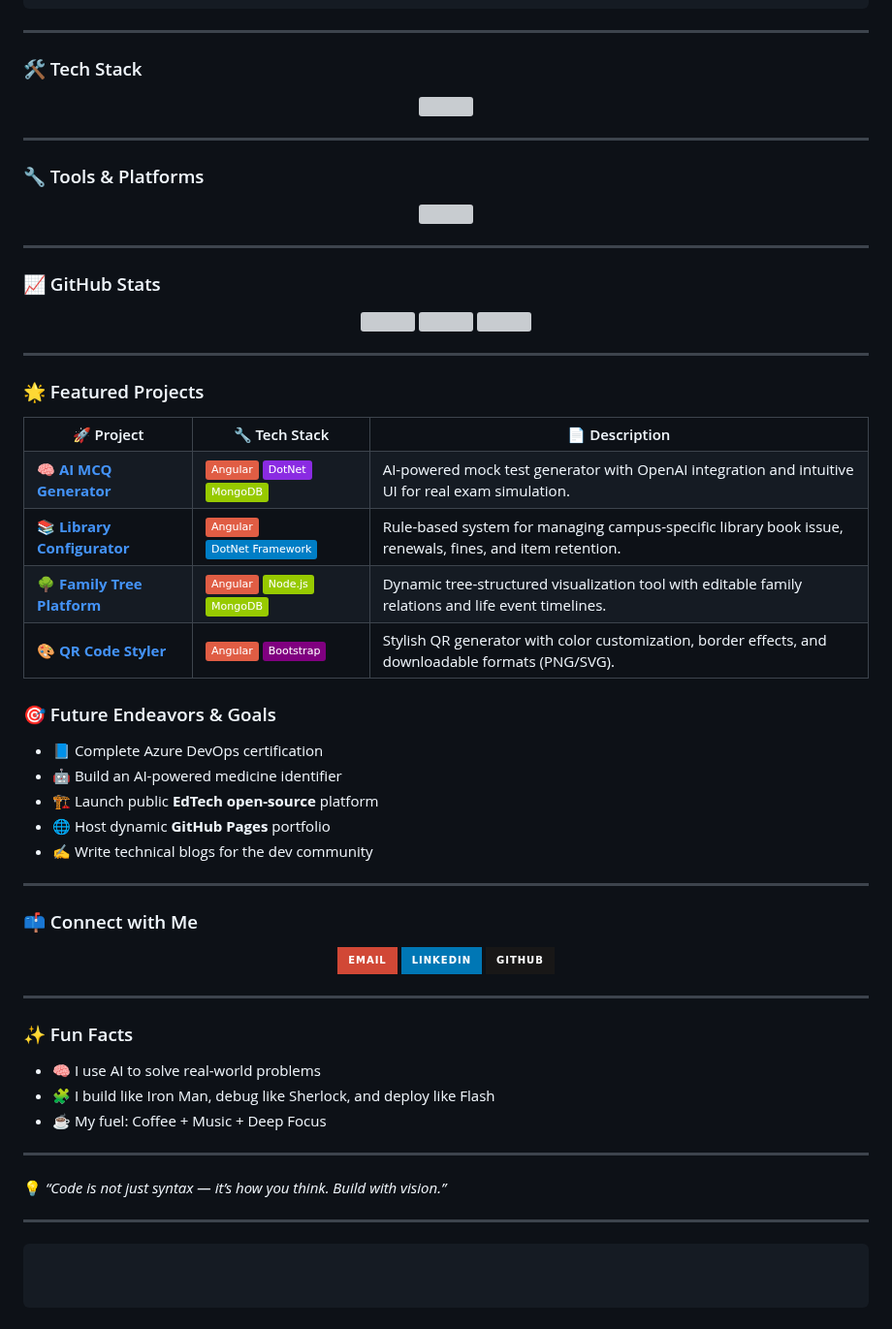
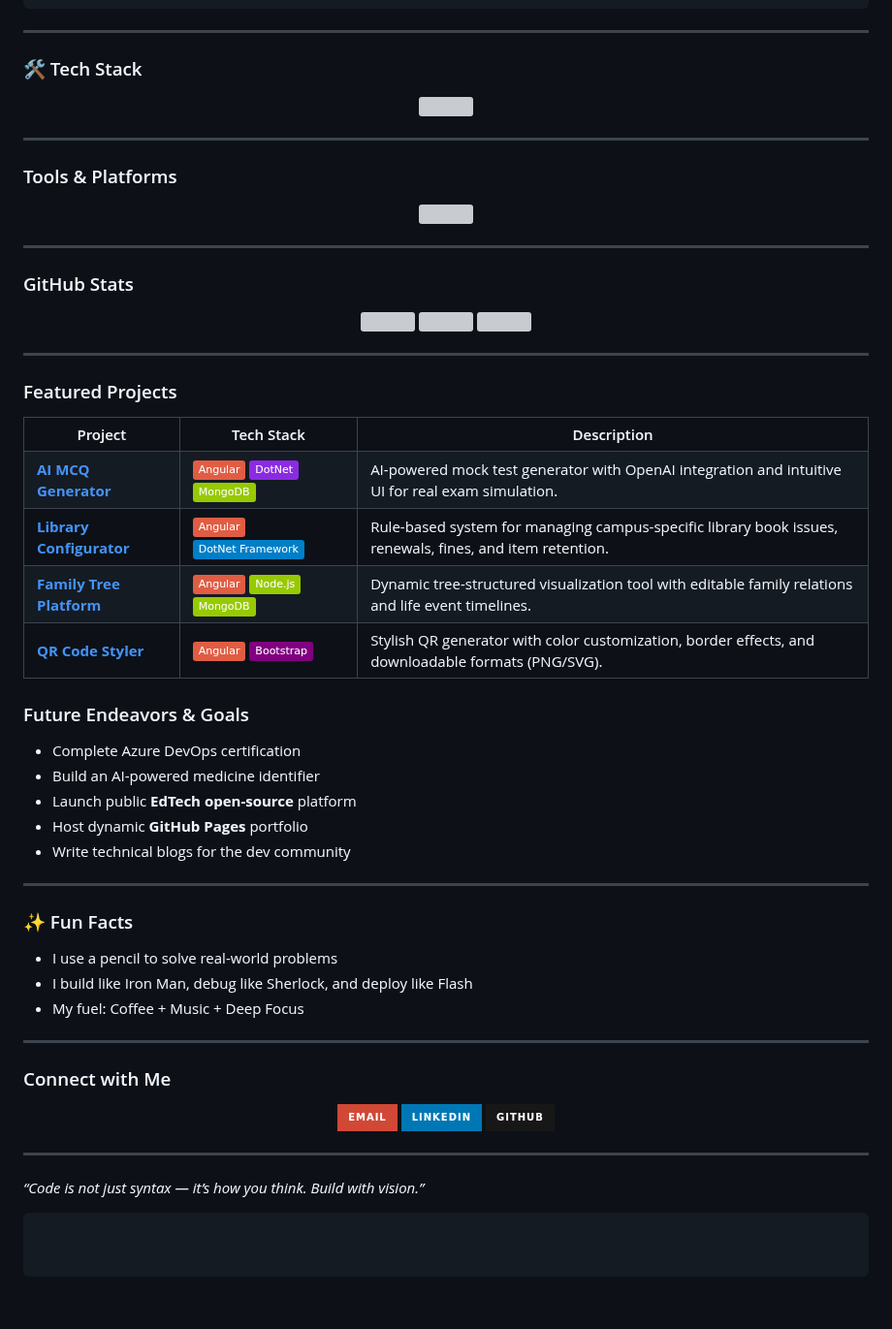
Before and after one commit to adhikary-dipankar/adhikary-dipankar, a Markdown page: README.md, the part around one of its changes. Shown at 97% size. Rendered like a GitHub page; badges without logos; grey boxes are pictures that could not be loaded.

````diff
--- a/README.md
+++ b/README.md
@@ -30,6 +30,6 @@ Goals:
 
 ---
 
-### 🛠️ Tech Stack
+### 🛠 Tech Stack
 
 <p align="center">
@@ -38,6 +38,6 @@ Goals:
 
 ---
 
-### 🔧 Tools & Platforms
+###  Tools & Platforms
 
 <p align="center">
@@ -46,7 +46,7 @@ Goals:
 
 ---
 
-### 📈 GitHub Stats
+###  GitHub Stats
 
 <p align="center">
   <img src="https://github-readme-stats.vercel.app/api?username=adhikary-dipankar&show_icons=true&theme=radical" height="160" />
@@ -56,17 +56,17 @@ Goals:
 
 ---
 
-### 🌟 Featured Projects
+###  Featured Projects
 
 <table>
   <tr>
-    <th>🚀 Project</th>
-    <th>🔧 Tech Stack</th>
-    <th>📄 Description</th>
+    <th> Project</th>
+    <th> Tech Stack</th>
+    <th> Description</th>
   </tr>
 
   <tr>
-    <td><a href="https://github.com/adhikary-dipankar/ai-mcq-generator"><b>🧠 AI MCQ Generator</b></a></td>
+    <td><a href="https://github.com/adhikary-dipankar/ai-mcq-generator"><b> AI MCQ Generator</b></a></td>
     <td><img src="https://img.shields.io/badge/-Angular-red?style=flat&logo=angular" />
         <img src="https://img.shields.io/badge/-DotNet-blueviolet?style=flat&logo=dotnet" />
         <img src="https://img.shields.io/badge/-MongoDB-green?style=flat&logo=mongodb" /></td>
@@ -74,14 +74,14 @@ Goals:
   </tr>
 
   <tr>
-    <td><a href="https://github.com/adhikary-dipankar/library-config"><b>📚 Library Configurator</b></a></td>
+    <td><a href="https://github.com/adhikary-dipankar/library-config"><b> Library Configurator</b></a></td>
     <td><img src="https://img.shields.io/badge/-Angular-red?style=flat&logo=angular" />
         <img src="https://img.shields.io/badge/-DotNet Framework-blue?style=flat&logo=dotnet" /></td>
-    <td>Rule-based system for managing campus-specific library book issue, renewals, fines, and item retention.</td>
+    <td>Rule-based system for managing campus-specific library book issues, renewals, fines, and item retention.</td>
   </tr>
 
   <tr>
-    <td><a href="https://github.com/adhikary-dipankar/family-tree"><b>🌳 Family Tree Platform</b></a></td>
+    <td><a href="https://github.com/adhikary-dipankar/family-tree"><b> Family Tree Platform</b></a></td>
     <td><img src="https://img.shields.io/badge/-Angular-red?style=flat&logo=angular" />
         <img src="https://img.shields.io/badge/-Node.js-green?style=flat&logo=nodedotjs" />
         <img src="https://img.shields.io/badge/-MongoDB-green?style=flat&logo=mongodb" /></td>
@@ -89,7 +89,7 @@ Goals:
   </tr>
 
   <tr>
-    <td><a href="https://github.com/adhikary-dipankar/qr-code-styler"><b>🎨 QR Code Styler</b></a></td>
+    <td><a href="https://github.com/adhikary-dipankar/qr-code-styler"><b> QR Code Styler</b></a></td>
     <td><img src="https://img.shields.io/badge/-Angular-red?style=flat&logo=angular" />
         <img src="https://img.shields.io/badge/-Bootstrap-purple?style=flat&logo=bootstrap" /></td>
     <td>Stylish QR generator with color customization, border effects, and downloadable formats (PNG/SVG).</td>
@@ -97,17 +97,23 @@ Goals:
 </table>
 
 
-### 🎯 Future Endeavors & Goals
+###  Future Endeavors & Goals
 
-* 📘 Complete Azure DevOps certification
-* 🤖 Build an AI-powered medicine identifier
-* 🏗️ Launch public **EdTech open-source** platform
-* 🌐 Host dynamic **GitHub Pages** portfolio
-* ✍️ Write technical blogs for the dev community
+*  Complete Azure DevOps certification
+*  Build an AI-powered medicine identifier
+*  Launch public **EdTech open-source** platform
+*  Host dynamic **GitHub Pages** portfolio
+*  Write technical blogs for the dev community
 
 ---
+### ✨ Fun Facts
 
-### 📫 Connect with Me
+*  I use a pencil to solve real-world problems
+*  I build like Iron Man, debug like Sherlock, and deploy like Flash
+*  My fuel: Coffee + Music + Deep Focus
+
+---
+###  Connect with Me
 
 <p align="center">
   <a href="mailto:d.adhikary.ai@gmail.com"><img src="https://img.shields.io/badge/-Email-D14836?style=for-the-badge&logo=gmail&logoColor=white" /></a>
@@ -117,16 +123,6 @@ Goals:
 
 ---
 
-### ✨ Fun Facts
-
-* 🧠 I use AI to solve real-world problems
-* 🧩 I build like Iron Man, debug like Sherlock, and deploy like Flash
-* ☕ My fuel: Coffee + Music + Deep Focus
-
----
-
-💡 *“Code is not just syntax — it’s how you think. Build with vision.”*
-
----
+ *“Code is not just syntax — it’s how you think. Build with vision.”*
 
 ```
````
Also changed, not shown: other parts of README.md (+3 -3 lines).
